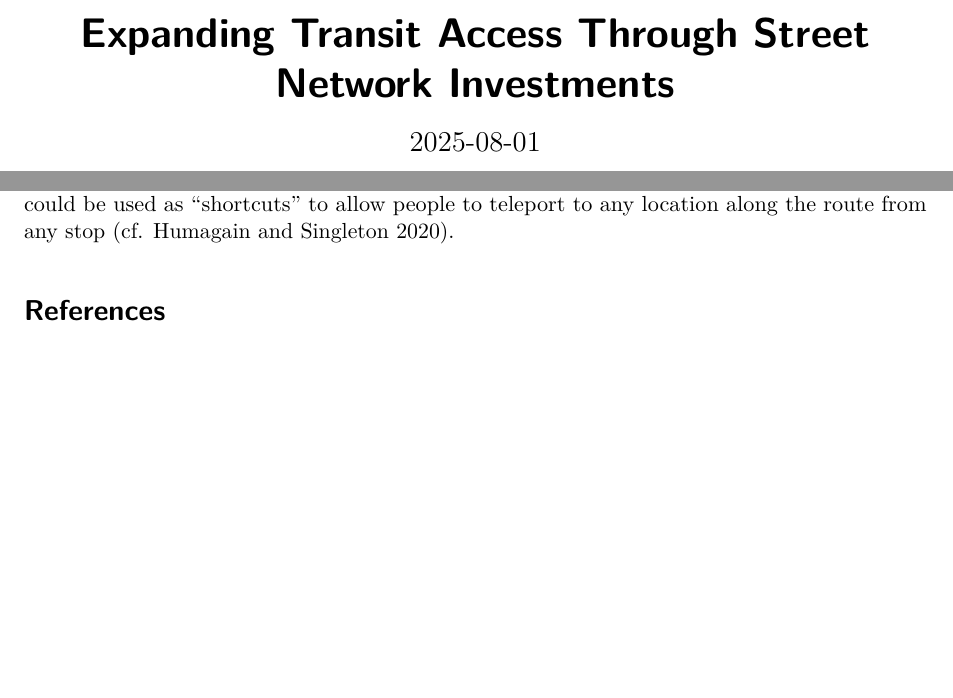
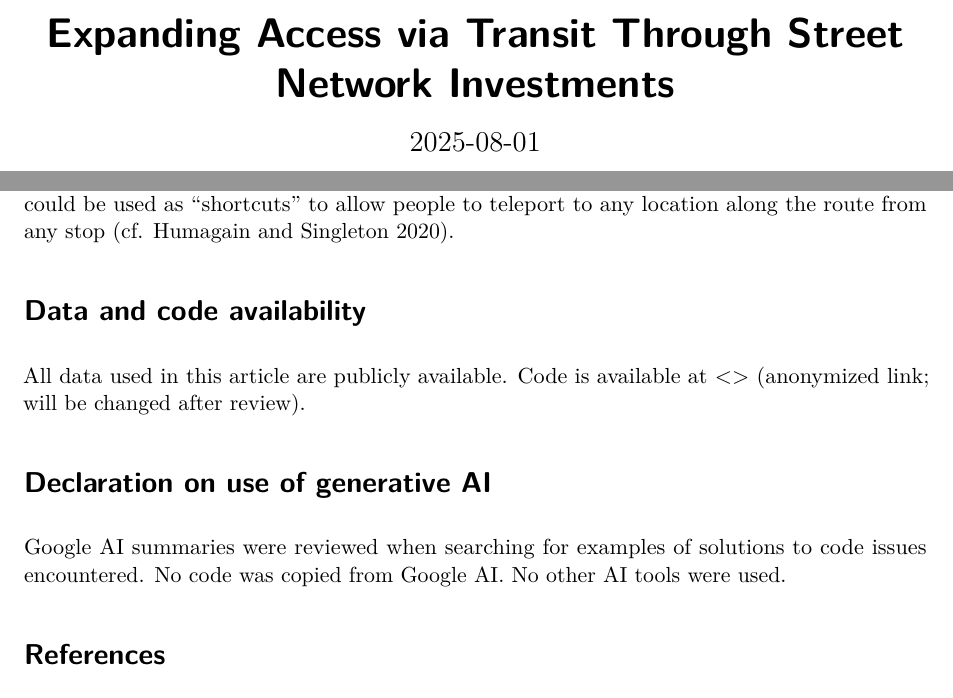
Before and after one commit to mattwigway/PedTransitAccess, a Quarto document (paper/paper.qmd): two parts of pages 1 and 10 of 12, joined at a grey line, cut so that both start at the same text, the shorter picture padded with empty space. Rendered offline with R 4.5, knitr and Pandoc in place of Quarto, then LaTeX, with nearby package versions; drawn as R Markdown's standard PDF in place of the format the file asks for.

Commit message:
title and code availability

```diff
--- a/paper/paper.qmd
+++ b/paper/paper.qmd
@@ -1,7 +1,8 @@
 ---
-title: Expanding Transit Access Through Street Network Investments
+title: Expanding Access via Transit Through Street Network Investments
 format:
-  pdf:
+  wordcount-pdf:
+    number-sections: true
     include-in-header:
       text: |
         \usepackage{placeins}
@@ -168,4 +169,12 @@ One of the key algorithmic innovations that makes Bhagat-Conway et al.'s [-@bhag
 
 An intermediate step is to measure access to routes rather than stops. Currently, the Missing Links algorithm works with undirected graphs, which is generally an appropriate way to model pedestrian networks. One-way pathways for pedestrians are rare. If the algorithm were extended to work on directed graphs, a zero-length edge could be added from every stop along a route to a node that represented the route itself, and those nodes could be considered destinations. Thus, paths that connect people to additional stops on the same routes would not score highly. This requires an algorithm implementation with a directed graph because the edges connecting to the route nodes must all go _to_ the route node, rather than _from_ it. Otherwise, the route nodes could be used as "shortcuts" to allow people to teleport to any location along the route from any stop [cf. @humagain_would_2020].
 
+# Data and code availability
+
+All data used in this article are publicly available. Code is available at <> (anonymized link; will be changed after review).
+
+# Declaration on use of generative AI
+
+Google AI summaries were reviewed when searching for examples of solutions to code issues encountered. No code was copied from Google AI. No other AI tools were used.
+
 # References
```
